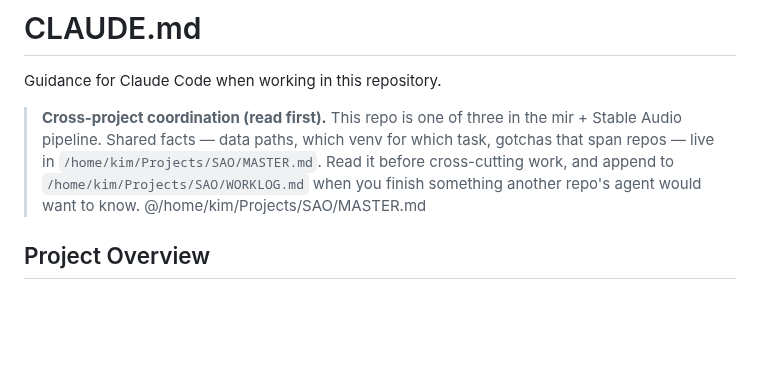
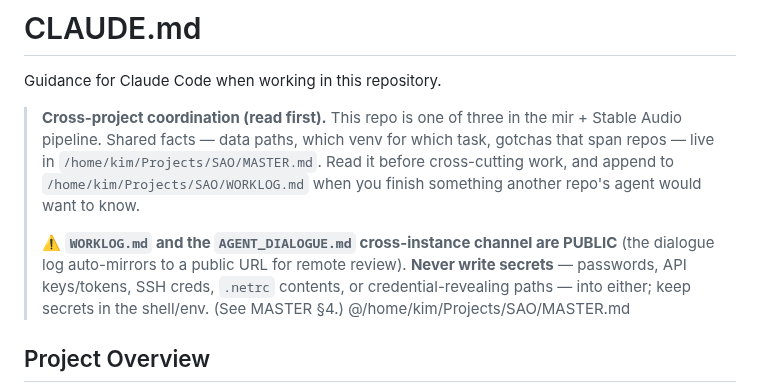
Before and after one commit to Taikakim/mir-feature-extraction, a Markdown page: CLAUDE.md, the part around the change. Rendered like a GitHub page; blank space fills up the shorter version.

```diff
--- a/CLAUDE.md
+++ b/CLAUDE.md
@@ -8,6 +8,11 @@ Guidance for Claude Code when working in this repository.
 > Read it before cross-cutting work, and append to
 > `/home/kim/Projects/SAO/WORKLOG.md` when you finish something another repo's
 > agent would want to know.
+>
+> ⚠️ **`WORKLOG.md` and the `AGENT_DIALOGUE.md` cross-instance channel are PUBLIC** (the
+> dialogue log auto-mirrors to a public URL for remote review). **Never write secrets** —
+> passwords, API keys/tokens, SSH creds, `.netrc` contents, or credential-revealing paths —
+> into either; keep secrets in the shell/env. (See MASTER §4.)
 @/home/kim/Projects/SAO/MASTER.md
 
 ## Project Overview
```
